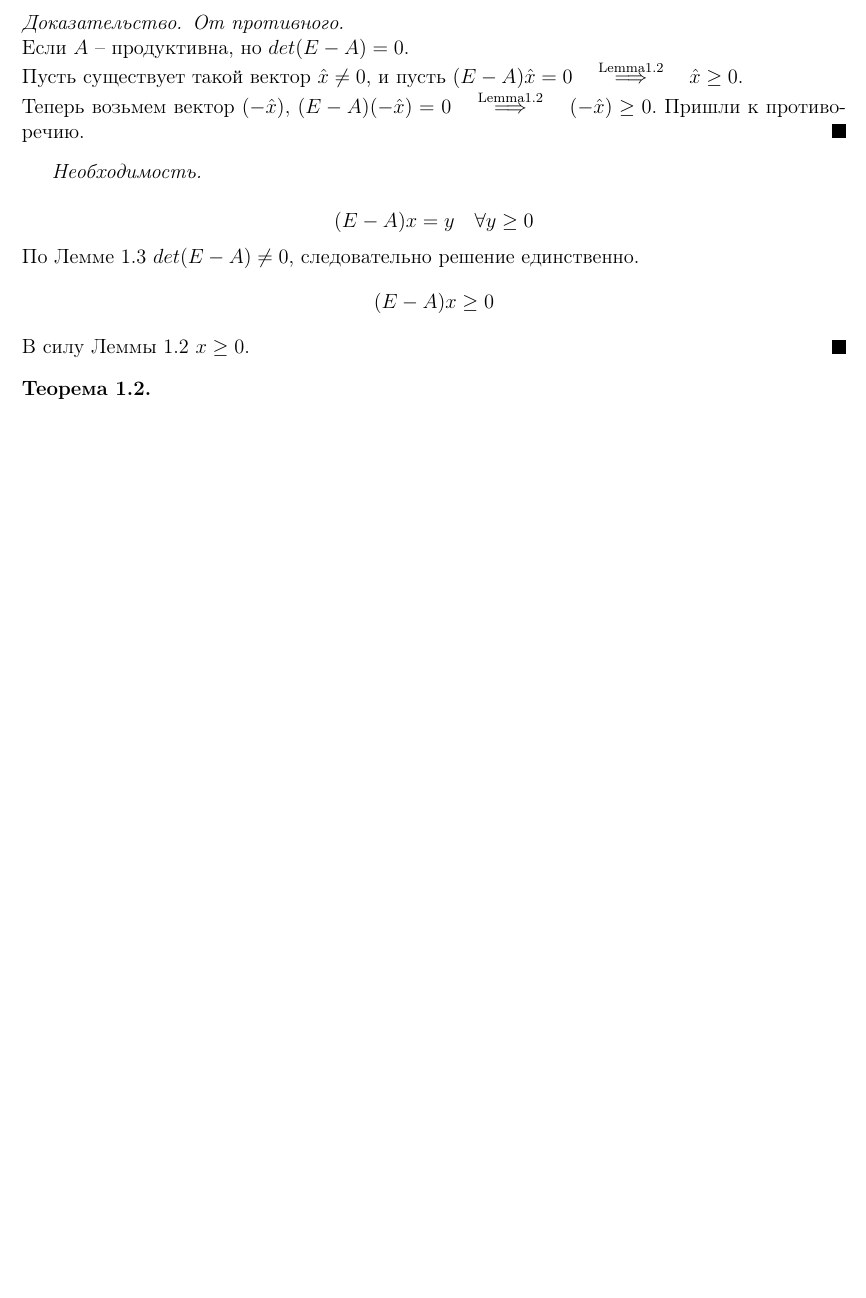
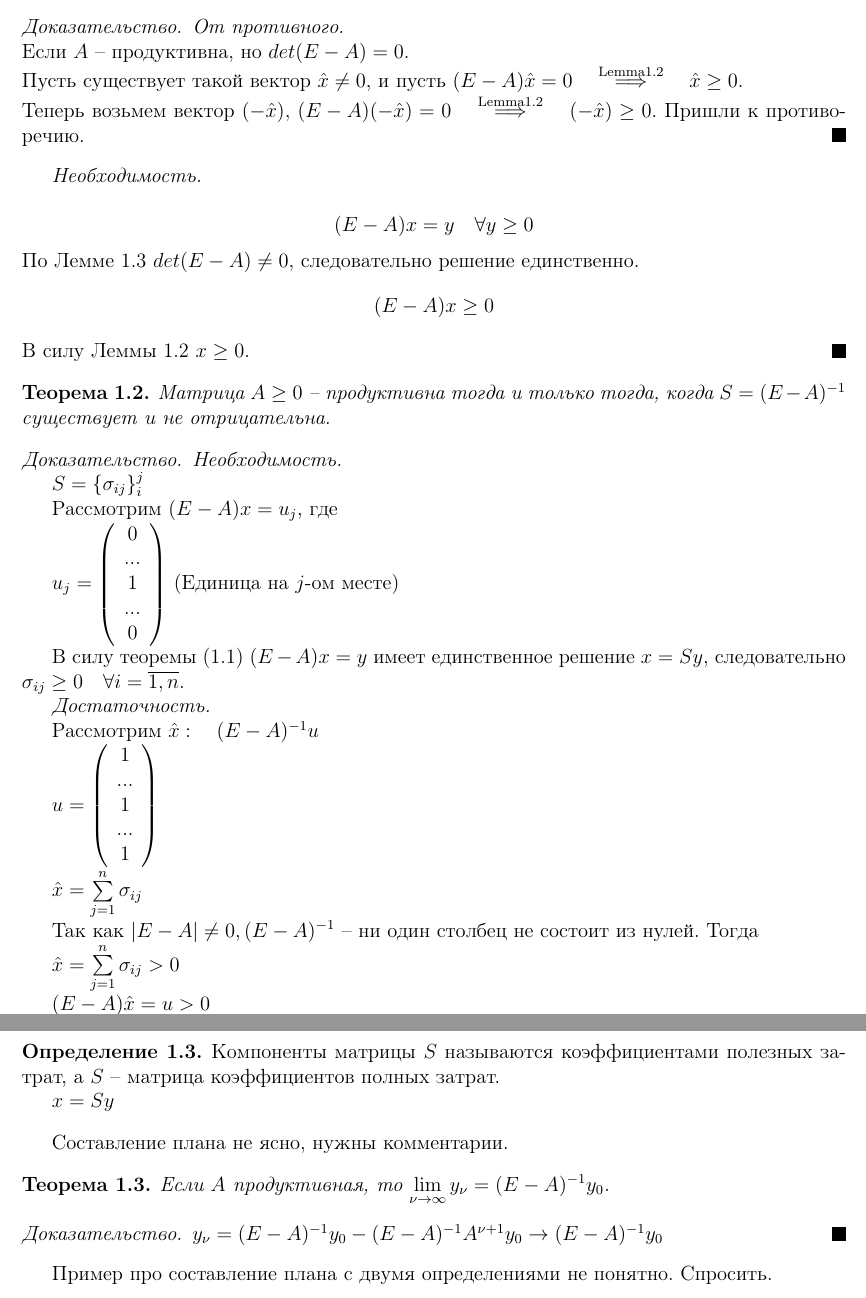
Before and after one commit to Au6ojlut/Modeling-of-socio-economic-systems, a LaTeX book (Tex/Lections.tex): part of page 5 of 7 before the commit and two parts of pages 5 and 6 of 8 after it, the two joined at a grey line, cut so that both start at the same text, the shorter picture padded with empty space. Compiled offline with pdfLaTeX.

Commit message:
first lecture was updated

```diff
--- a/Tex/Lections.tex
+++ b/Tex/Lections.tex
@@ -202,9 +202,64 @@ $$(E-A)x \geq 0$$
 В силу Леммы 1.2 $x \geq 0.$
 \end{proof}
 
+\begin{theorem}\label{t1.2}
+Матрица $A \geq 0$ -- продуктивна тогда и только тогда, когда $S = (E-A)^{-1}$ существует и не отрицательна.
+\end{theorem}
+
+\begin{proof}
+
+\textit{Необходимость.}
+
+$S = \{ \sigma_{ij} \}_{i}^{j}$
+
+Рассмотрим $(E-A)x = u_j$, где
+
+$u_j = \left(\begin{array}{crl}
+0\\ ... \\1\\...\\ 0
+\end{array}\right)$ (Единица на $j$-ом месте)
+
+В силу теоремы ($\ref{t1.1}$) $(E-A)x=y$ имеет единственное решение $x=Sy$, следовательно $\sigma_{ij} \geq 0 \quad \forall i = \overline{1,n}$.
+
+\textit{Достаточность.}
+
+Рассмотрим $\hat{x}: \quad (E-A)^{-1}u$
+
+$u = \left(\begin{array}{crl}
+1\\ ... \\1\\...\\ 1
+\end{array}\right)$
+
+$\hat{x} = \sum\limits_{j=1}^{n} \sigma_{ij}$
+
+Так как $|E-A| \neq 0, (E-A)^{-1}$ -- ни один столбец не состоит из нулей. Тогда
+
+$\hat{x} = \sum\limits_{j=1}^{n} \sigma_{ij} > 0$
+
+$(E-A)\hat{x}=u>0$
+
+$S=(E-A)^{-1}$
+\end{proof}
+
+\begin{definition}
+Компоненты матрицы $S$ называются коэффициентами полезных затрат, а $S$ -- матрица коэффициентов полных затрат.
+
+$x = Sy$
+
+\end{definition}
+
+
+Составление плана не ясно, нужны комментарии.
+
 \begin{theorem}
+Если $A$ продуктивная, то $\lim\limits_{\nu \to \infty} y_{\nu} = (E-A)^{-1}y_0$.
+\end{theorem}
 
-\end{theorem}
+\begin{proof}
+$y_{\nu} = (E-A)^{-1}y_0 - (E-A)^{-1}A^{\nu+1}y_0 \to (E-A)^{-1}y_0$
+\end{proof}
+
+
+
+Пример про составление плана с двумя определениями не понятно. Спросить.
 \chapter{Линейное программирование}
 
 
```
Also changed, not shown: Tex/Lections.pdf, Tex/Lections.tex (8 more changed lines), 4 other files.
